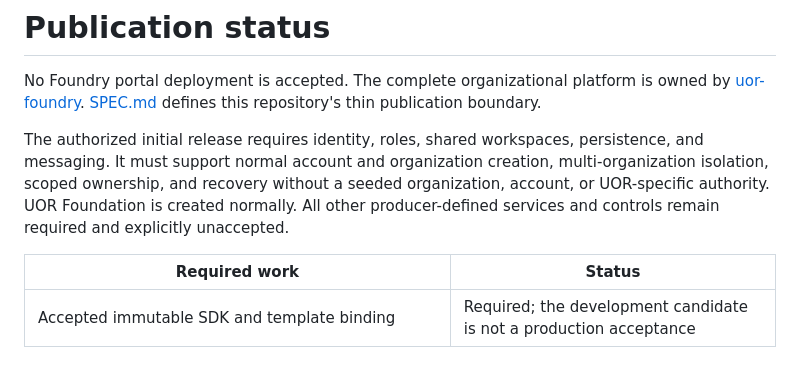
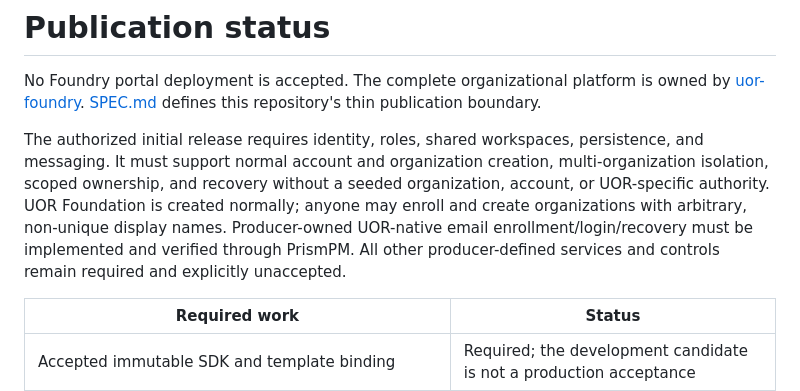
Before and after one commit to UOR-Foundation/foundry-web, a Markdown page: IMPLEMENTATION.md, the part around the change. Drawn GitHub-style; blank space fills up the shorter version.

```diff
--- a/IMPLEMENTATION.md
+++ b/IMPLEMENTATION.md
@@ -8,8 +8,10 @@ The authorized initial release requires identity, roles, shared workspaces,
 persistence, and messaging. It must support normal account and organization
 creation, multi-organization isolation, scoped ownership, and recovery without
 a seeded organization, account, or UOR-specific authority. UOR Foundation is
-created normally. All other producer-defined services and controls remain
-required and explicitly unaccepted.
+created normally; anyone may enroll and create organizations with arbitrary,
+non-unique display names. Producer-owned UOR-native email enrollment/login/recovery
+must be implemented and verified through PrismPM. All other producer-defined
+services and controls remain required and explicitly unaccepted.
 
 | Required work | Status |
 | --- | --- |
```
Also changed, not shown: SPEC.md (+8 -1 lines).
